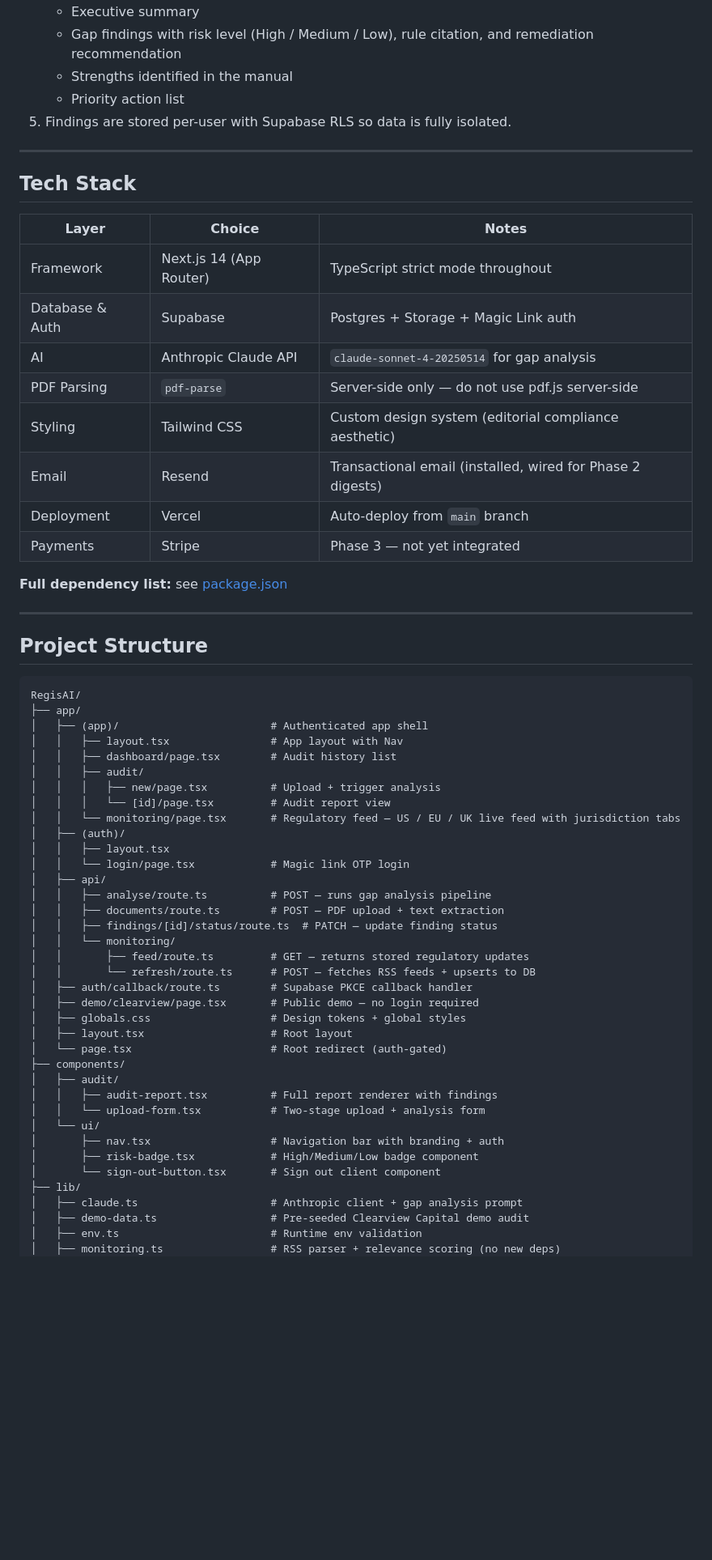
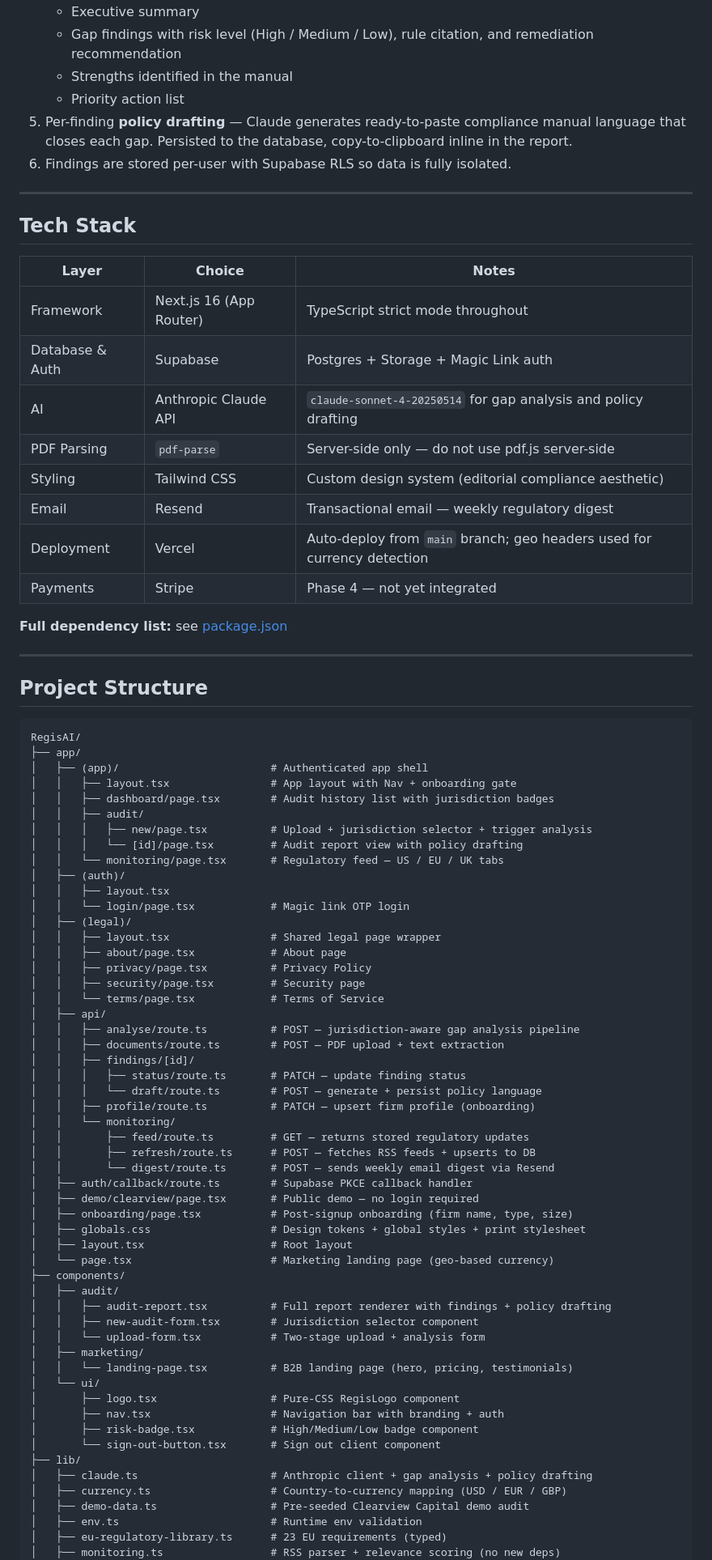
Before and after one commit to bitcoinow/RegisAI, a Markdown page: README.md, the part around one of its changes. Shown at 81% size. Drawn GitHub-style; blank space fills up the shorter version.

```diff
--- a/README.md
+++ b/README.md
@@ -23,7 +23,8 @@ RegisAI is a **Compliance-as-a-Service** platform. Firms upload their compliance
    - Gap findings with risk level (High / Medium / Low), rule citation, and remediation recommendation
    - Strengths identified in the manual
    - Priority action list
-5. Findings are stored per-user with Supabase RLS so data is fully isolated.
+5. Per-finding **policy drafting** — Claude generates ready-to-paste compliance manual language that closes each gap. Persisted to the database, copy-to-clipboard inline in the report.
+6. Findings are stored per-user with Supabase RLS so data is fully isolated.
 
 ---
 
@@ -31,14 +32,14 @@ RegisAI is a **Compliance-as-a-Service** platform. Firms upload their compliance
 
 | Layer | Choice | Notes |
 |---|---|---|
-| Framework | Next.js 14 (App Router) | TypeScript strict mode throughout |
+| Framework | Next.js 16 (App Router) | TypeScript strict mode throughout |
 | Database & Auth | Supabase | Postgres + Storage + Magic Link auth |
-| AI | Anthropic Claude API | `claude-sonnet-4-20250514` for gap analysis |
+| AI | Anthropic Claude API | `claude-sonnet-4-20250514` for gap analysis and policy drafting |
 | PDF Parsing | `pdf-parse` | Server-side only — do not use pdf.js server-side |
 | Styling | Tailwind CSS | Custom design system (editorial compliance aesthetic) |
-| Email | Resend | Transactional email (installed, wired for Phase 2 digests) |
-| Deployment | Vercel | Auto-deploy from `main` branch |
-| Payments | Stripe | Phase 3 — not yet integrated |
+| Email | Resend | Transactional email — weekly regulatory digest |
+| Deployment | Vercel | Auto-deploy from `main` branch; geo headers used for currency detection |
+| Payments | Stripe | Phase 4 — not yet integrated |
 
 **Full dependency list:** see [package.json](package.json)
 
@@ -50,38 +51,55 @@ RegisAI is a **Compliance-as-a-Service** platform. Firms upload their compliance
 RegisAI/
 ├── app/
 │   ├── (app)/                        # Authenticated app shell
-│   │   ├── layout.tsx                # App layout with Nav
-│   │   ├── dashboard/page.tsx        # Audit history list
+│   │   ├── layout.tsx                # App layout with Nav + onboarding gate
+│   │   ├── dashboard/page.tsx        # Audit history list with jurisdiction badges
 │   │   ├── audit/
-│   │   │   ├── new/page.tsx          # Upload + trigger analysis
-│   │   │   └── [id]/page.tsx         # Audit report view
-│   │   └── monitoring/page.tsx       # Regulatory feed — US / EU / UK live feed with jurisdiction tabs
+│   │   │   ├── new/page.tsx          # Upload + jurisdiction selector + trigger analysis
+│   │   │   └── [id]/page.tsx         # Audit report view with policy drafting
+│   │   └── monitoring/page.tsx       # Regulatory feed — US / EU / UK tabs
 │   ├── (auth)/
 │   │   ├── layout.tsx
 │   │   └── login/page.tsx            # Magic link OTP login
+│   ├── (legal)/
+│   │   ├── layout.tsx                # Shared legal page wrapper
+│   │   ├── about/page.tsx            # About page
+│   │   ├── privacy/page.tsx          # Privacy Policy
+│   │   ├── security/page.tsx         # Security page
+│   │   └── terms/page.tsx            # Terms of Service
 │   ├── api/
-│   │   ├── analyse/route.ts          # POST — runs gap analysis pipeline
+│   │   ├── analyse/route.ts          # POST — jurisdiction-aware gap analysis pipeline
 │   │   ├── documents/route.ts        # POST — PDF upload + text extraction
-│   │   ├── findings/[id]/status/route.ts  # PATCH — update finding status
+│   │   ├── findings/[id]/
+│   │   │   ├── status/route.ts       # PATCH — update finding status
+│   │   │   └── draft/route.ts        # POST — generate + persist policy language
+│   │   ├── profile/route.ts          # PATCH — upsert firm profile (onboarding)
 │   │   └── monitoring/
 │   │       ├── feed/route.ts         # GET — returns stored regulatory updates
-│   │       └── refresh/route.ts      # POST — fetches RSS feeds + upserts to DB
+│   │       ├── refresh/route.ts      # POST — fetches RSS feeds + upserts to DB
+│   │       └── digest/route.ts       # POST — sends weekly email digest via Resend
 │   ├── auth/callback/route.ts        # Supabase PKCE callback handler
 │   ├── demo/clearview/page.tsx       # Public demo — no login required
-│   ├── globals.css                   # Design tokens + global styles
+│   ├── onboarding/page.tsx           # Post-signup onboarding (firm name, type, size)
+│   ├── globals.css                   # Design tokens + global styles + print stylesheet
 │   ├── layout.tsx                    # Root layout
-│   └── page.tsx                      # Root redirect (auth-gated)
+│   └── page.tsx                      # Marketing landing page (geo-based currency)
 ├── components/
 │   ├── audit/
-│   │   ├── audit-report.tsx          # Full report renderer with findings
+│   │   ├── audit-report.tsx          # Full report renderer with findings + policy drafting
+│   │   ├── new-audit-form.tsx        # Jurisdiction selector component
 │   │   └── upload-form.tsx           # Two-stage upload + analysis form
+│   ├── marketing/
+│   │   └── landing-page.tsx          # B2B landing page (hero, pricing, testimonials)
 │   └── ui/
+│       ├── logo.tsx                  # Pure-CSS RegisLogo component
 │       ├── nav.tsx                   # Navigation bar with branding + auth
 │       ├── risk-badge.tsx            # High/Medium/Low badge component
 │       └── sign-out-button.tsx       # Sign out client component
 ├── lib/
-│   ├── claude.ts                     # Anthropic client + gap analysis prompt
+│   ├── claude.ts                     # Anthropic client + gap analysis + policy drafting
+│   ├── currency.ts                   # Country-to-currency mapping (USD / EUR / GBP)
 │   ├── demo-data.ts                  # Pre-seeded Clearview Capital demo audit
 │   ├── env.ts                        # Runtime env validation
+│   ├── eu-regulatory-library.ts      # 23 EU requirements (typed)
 │   ├── monitoring.ts                 # RSS parser + relevance scoring (no new deps)
 │   ├── pdf.ts                        # PDF text extraction wrapper
```
Also changed, not shown: other parts of README.md (+53 -26 lines).
